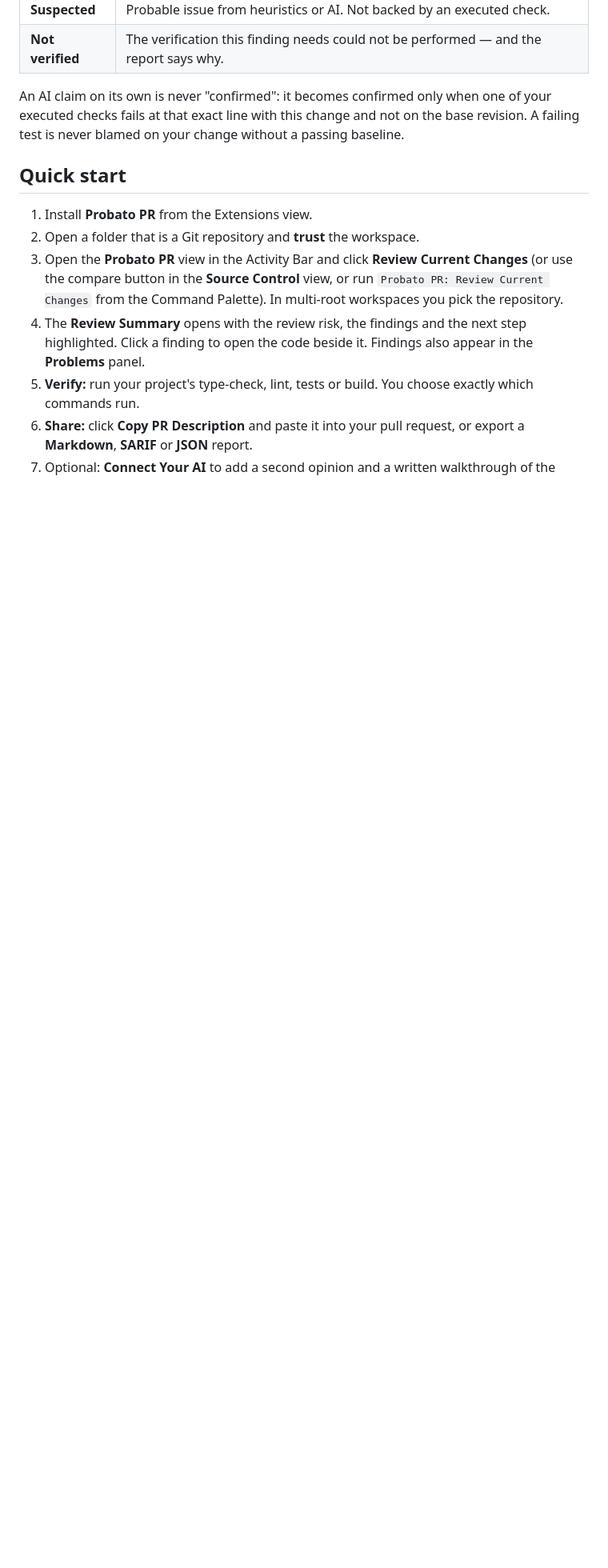
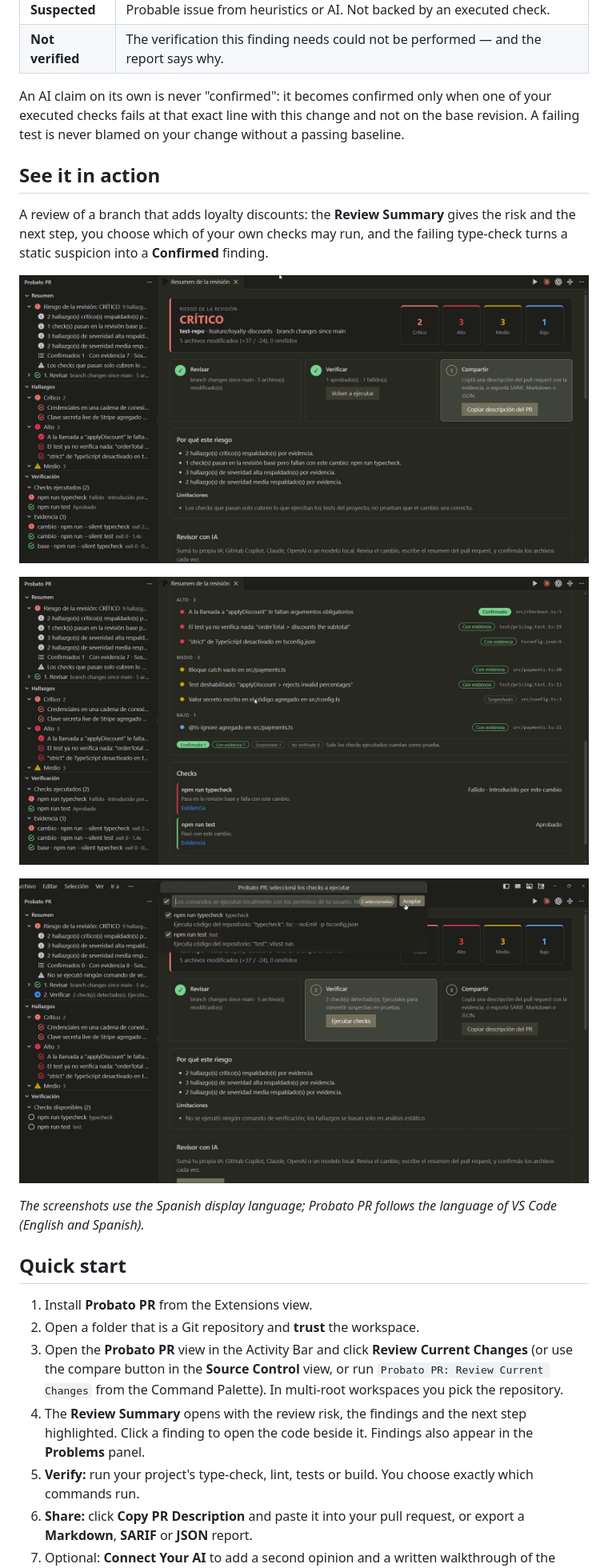
Before and after one commit to Drako01/probato-pr, a Markdown page: README.md, the part around the change. Shown at 80% size. GitHub-like rendering; pictures changed too: media/screenshots/approve-checks.png (added), media/screenshots/findings.png (added), media/screenshots/review-summary.png (added); blank space fills up the shorter version.

```diff
--- a/README.md
+++ b/README.md
@@ -22,6 +22,18 @@ Most AI review tools return a list of opinions. Probato PR classifies every find
 | **Not verified** | The verification this finding needs could not be performed — and the report says why. |
 
 An AI claim on its own is never "confirmed": it becomes confirmed only when one of your executed checks fails at that exact line with this change and not on the base revision. A failing test is never blamed on your change without a passing baseline.
+
+## See it in action
+
+A review of a branch that adds loyalty discounts: the **Review Summary** gives the risk and the next step, you choose which of your own checks may run, and the failing type-check turns a static suspicion into a **Confirmed** finding.
+
+![Review Summary: risk, the three steps (Review, Verify, Share), the reasons for the risk and its limitations](media/screenshots/review-summary.png)
+
+![Findings grouped by severity with their evidence status, and the executed checks with their attribution to the change](media/screenshots/findings.png)
+
+![Approval step: the commands that would run are listed and nothing executes until you accept](media/screenshots/approve-checks.png)
+
+*The screenshots use the Spanish display language; Probato PR follows the language of VS Code (English and Spanish).*
 
 ## Quick start
 
```
Also changed, not shown: CHANGELOG.md (+11 -0 lines), 5 other files.
